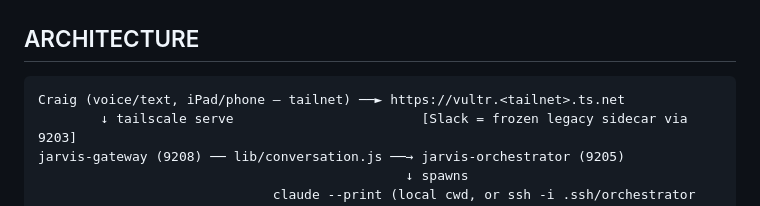
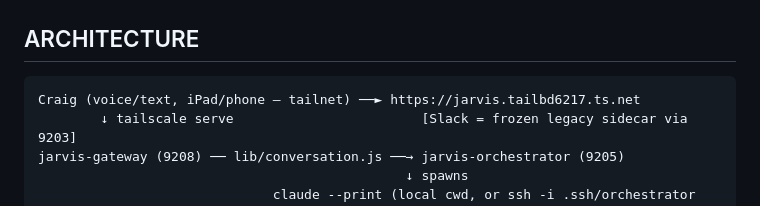
Before and after one commit to ccantynz-alt/jarvis-platform, a Markdown page: CLAUDE.md, the part around the change. Drawn GitHub-style.

````diff
--- a/CLAUDE.md
+++ b/CLAUDE.md
@@ -99,7 +99,7 @@ If you need browser automation, extend src/screenshot-service.js.
 ## ARCHITECTURE
 
 ```
-Craig (voice/text, iPad/phone — tailnet) ──► https://vultr.<tailnet>.ts.net
+Craig (voice/text, iPad/phone — tailnet) ──► https://jarvis.tailbd6217.ts.net
         ↓ tailscale serve                        [Slack = frozen legacy sidecar via 9203]
 jarvis-gateway (9208) ── lib/conversation.js ──→ jarvis-orchestrator (9205)
                                                ↓ spawns
````
Also changed, not shown: docs/GATEWAY.md (+2 -2 lines), docs/handoffs/vapron-158-tailnet-brief.md (+1 -1 lines).
